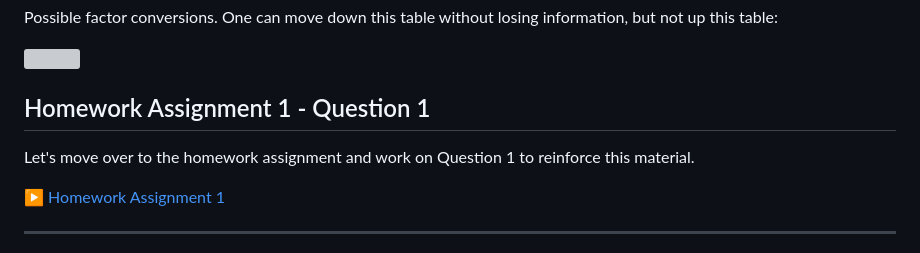
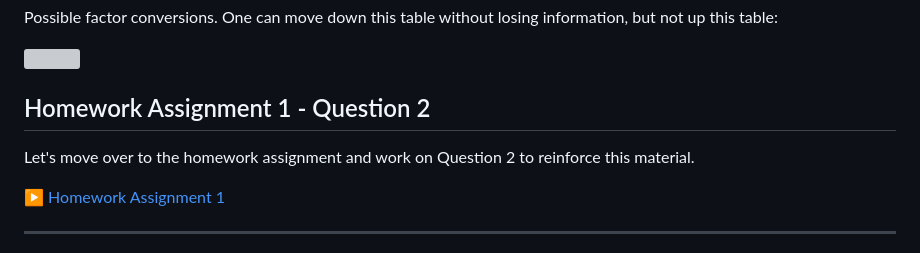
Before and after one commit to Colorado-State-University-CMB/CM580A3-Intro-to-qCMB-2023, a Markdown page: 01_RStudio_ErinNishimura/230125_R_Basics_2.md, the part around the change. Drawn GitHub-style; grey boxes are pictures that could not be loaded.

```diff
--- a/01_RStudio_ErinNishimura/230125_R_Basics_2.md
+++ b/01_RStudio_ErinNishimura/230125_R_Basics_2.md
@@ -175,9 +175,9 @@ Possible factor conversions. One can move down this table without losing informa
 
 <img src="webContent/Screen Shot 2022-01-24 at 6.04.25 AM.png" width="400" >
 
-## Homework Assignment 1 - Question 1
+## Homework Assignment 1 - Question 2
 
-Let's move over to the homework assignment and work on Question 1 to reinforce this material.
+Let's move over to the homework assignment and work on Question 2 to reinforce this material.
 
 ▶️ [Homework Assignment 1](Assignment%201.md)
 
```
Also changed, not shown: 01_RStudio_ErinNishimura/Assignment 1.md (+15 -15 lines).
